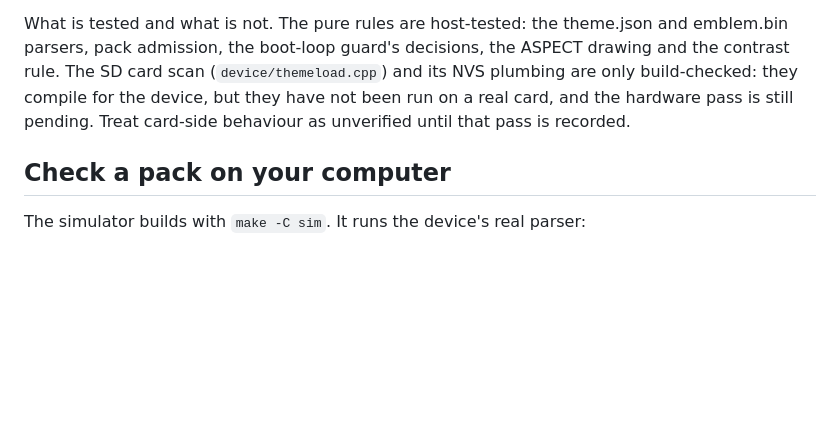
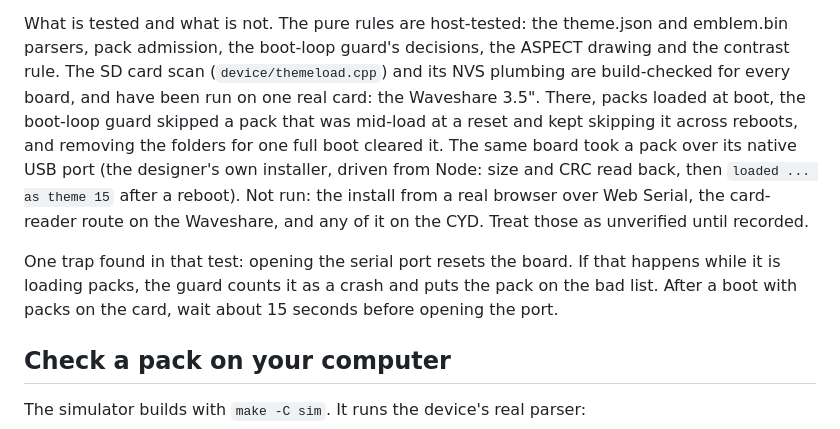
Before and after one commit to Em3ritus/umbravox, a Markdown page: docs/theme-packs.md, the part around the change. Drawn GitHub-style; blank space fills up the shorter version.

Commit message:
docs(theme-packs): record the Waveshare card test and the port-open reset trap
Co-Authored-By: Claude Sonnet 5.5 <noreply@anthropic.com>
Claude-Session: https://claude.ai/code/session_01GMARvMNbMFzUpCAB9LwPQU

```diff
--- a/docs/theme-packs.md
+++ b/docs/theme-packs.md
@@ -385,9 +385,17 @@ there but is folded into item 4 here, and the USB route entries appear in both.
 What is tested and what is not. The pure rules are host-tested: the theme.json and
 emblem.bin parsers, pack admission, the boot-loop guard's decisions, the ASPECT drawing
 and the contrast rule. The SD card scan (`device/themeload.cpp`) and its NVS plumbing are
-only build-checked: they compile for the device, but they have not been run on a real
-card, and the hardware pass is still pending. Treat card-side behaviour as unverified
-until that pass is recorded.
+build-checked for every board, and have been run on one real card: the Waveshare 3.5".
+There, packs loaded at boot, the boot-loop guard skipped a pack that was mid-load at a
+reset and kept skipping it across reboots, and removing the folders for one full boot
+cleared it. The same board took a pack over its native USB port (the designer's own
+installer, driven from Node: size and CRC read back, then `loaded ... as theme 15` after a
+reboot). Not run: the install from a real browser over Web Serial, the card-reader route
+on the Waveshare, and any of it on the CYD. Treat those as unverified until recorded.
+
+One trap found in that test: opening the serial port resets the board. If that happens
+while it is loading packs, the guard counts it as a crash and puts the pack on the bad
+list. After a boot with packs on the card, wait about 15 seconds before opening the port.
 
 ## Check a pack on your computer
 
```
